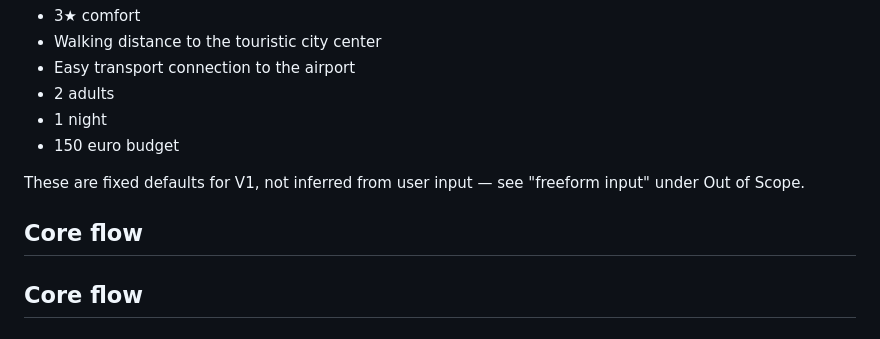
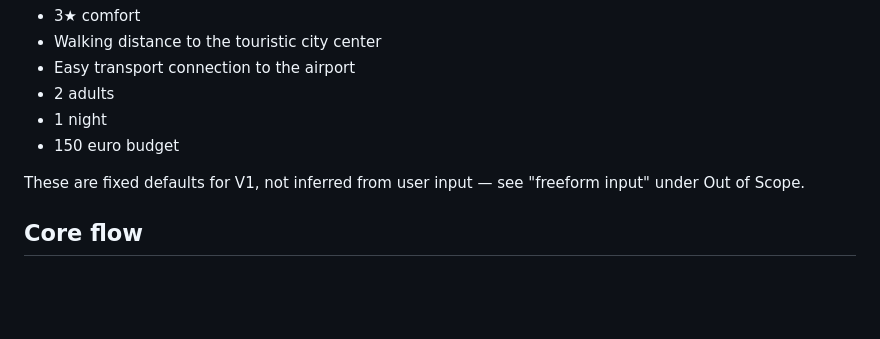
Before and after one commit to Geldora/standbystay, a Markdown page: CLAUDE.md, the part around the change. GitHub-like rendering; blank space fills up the shorter version.

Commit message:
Fix duplicate section header in CLAUDE.md
Removed duplicate 'Core flow' section header from CLAUDE.md.

```diff
--- a/CLAUDE.md
+++ b/CLAUDE.md
@@ -51,8 +51,6 @@ Applied to every search, never asked about conversationally:
 
 These are fixed defaults for V1, not inferred from user input — see "freeform input"
 under Out of Scope.
-
-## Core flow
 
 ## Core flow
 
```
